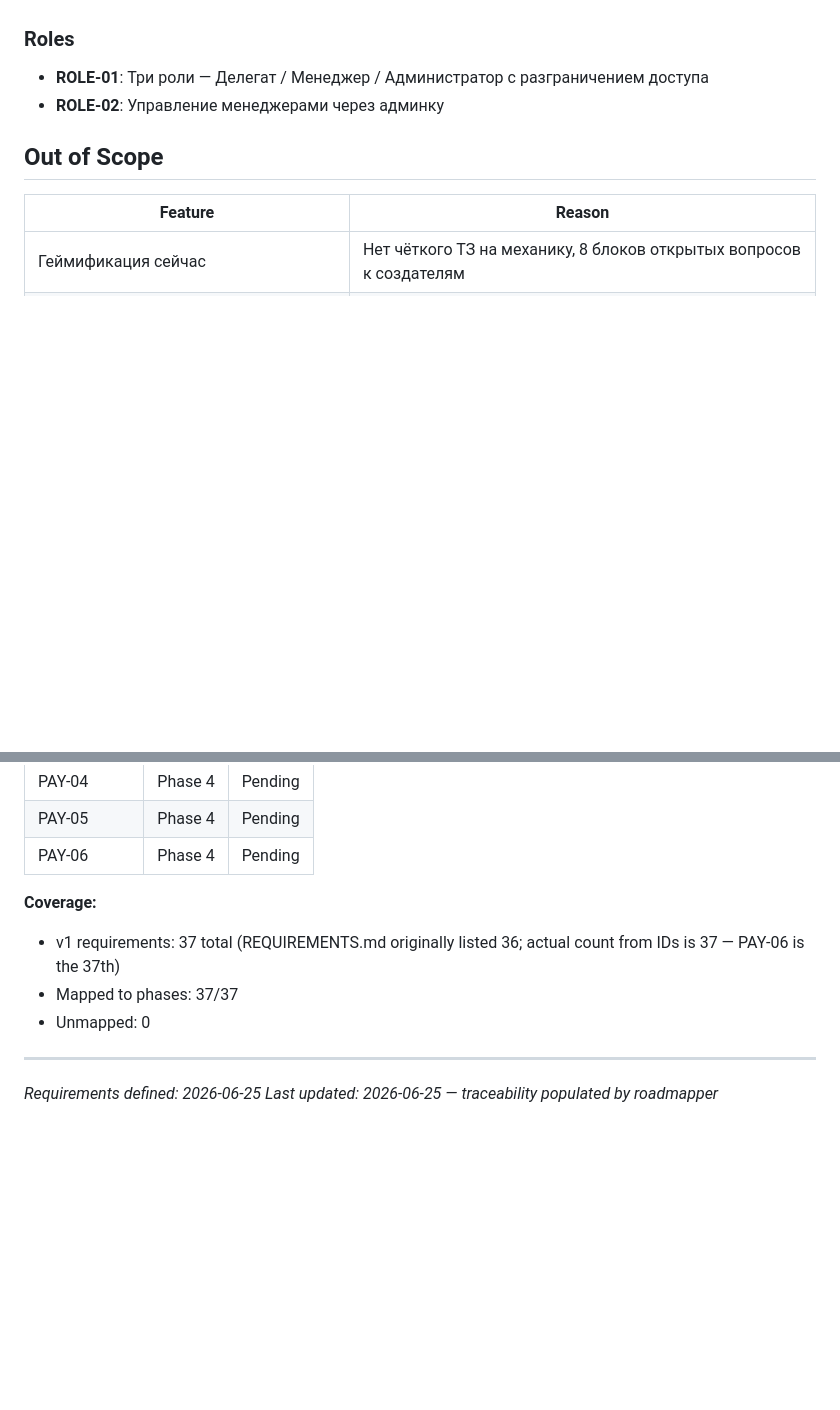
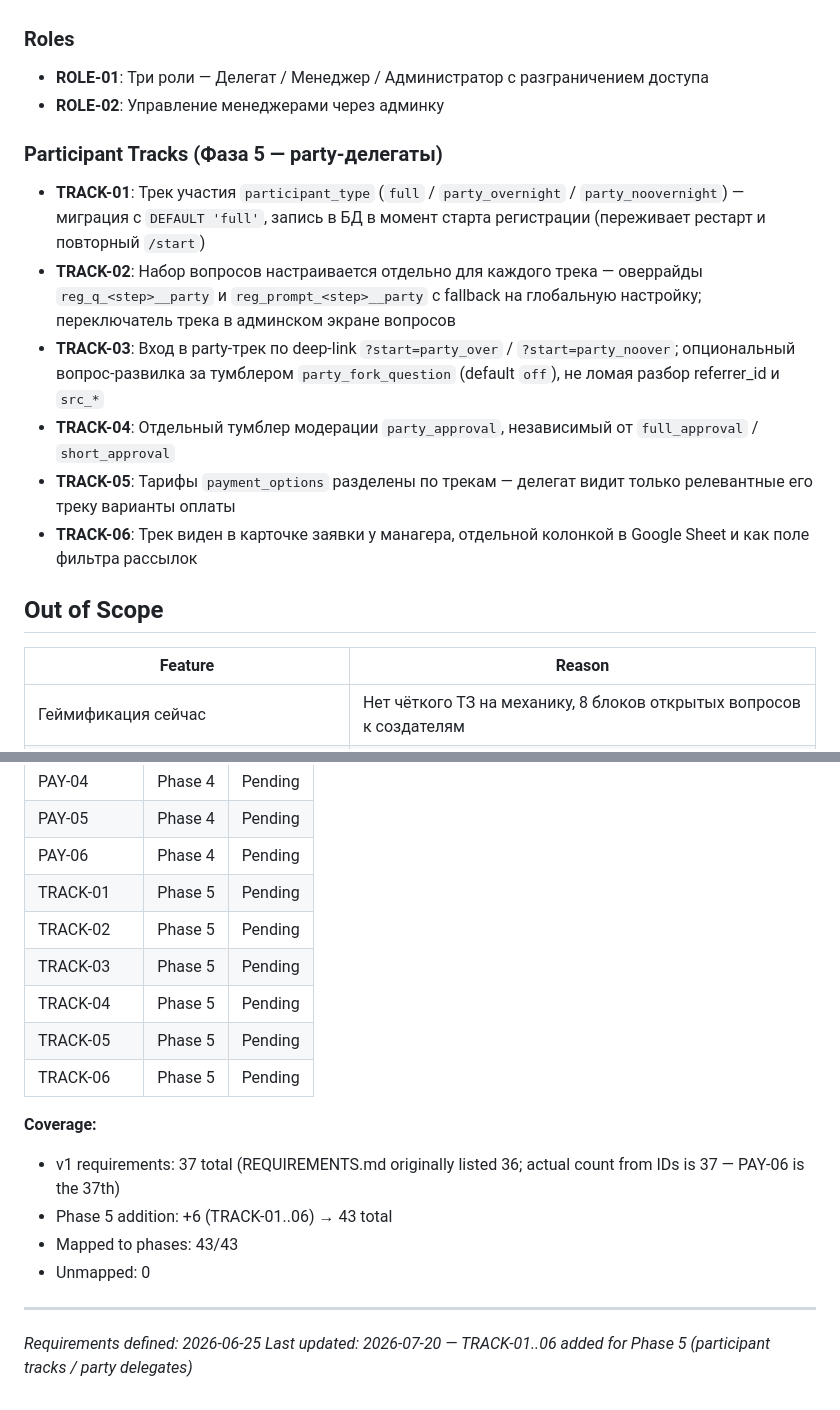
Before and after one commit to qleafye/AIESEC_event_bot, a Markdown page: .planning/REQUIREMENTS.md, 2 parts joined by grey strips. Rendered like a GitHub page; blank space fills up the shorter version.

```diff
--- a/.planning/REQUIREMENTS.md
+++ b/.planning/REQUIREMENTS.md
@@ -90,6 +90,15 @@ Scope этого milestone: Фаза 1 (quick wins) + ядро (approval flow) +
 - **ROLE-01**: Три роли — Делегат / Менеджер / Администратор с разграничением доступа
 - **ROLE-02**: Управление менеджерами через админку
 
+### Participant Tracks (Фаза 5 — party-делегаты)
+
+- **TRACK-01**: Трек участия `participant_type` (`full` / `party_overnight` / `party_noovernight`) — миграция с `DEFAULT 'full'`, запись в БД в момент старта регистрации (переживает рестарт и повторный `/start`)
+- **TRACK-02**: Набор вопросов настраивается отдельно для каждого трека — оверрайды `reg_q_<step>__party` и `reg_prompt_<step>__party` с fallback на глобальную настройку; переключатель трека в админском экране вопросов
+- **TRACK-03**: Вход в party-трек по deep-link `?start=party_over` / `?start=party_noover`; опциональный вопрос-развилка за тумблером `party_fork_question` (default `off`), не ломая разбор referrer_id и `src_*`
+- **TRACK-04**: Отдельный тумблер модерации `party_approval`, независимый от `full_approval` / `short_approval`
+- **TRACK-05**: Тарифы `payment_options` разделены по трекам — делегат видит только релевантные его треку варианты оплаты
+- **TRACK-06**: Трек виден в карточке заявки у манагера, отдельной колонкой в Google Sheet и как поле фильтра рассылок
+
 ## Out of Scope
 
 | Feature | Reason |
@@ -142,12 +151,19 @@ Scope этого milestone: Фаза 1 (quick wins) + ядро (approval flow) +
 | PAY-04 | Phase 4 | Pending |
 | PAY-05 | Phase 4 | Pending |
 | PAY-06 | Phase 4 | Pending |
+| TRACK-01 | Phase 5 | Pending |
+| TRACK-02 | Phase 5 | Pending |
+| TRACK-03 | Phase 5 | Pending |
+| TRACK-04 | Phase 5 | Pending |
+| TRACK-05 | Phase 5 | Pending |
+| TRACK-06 | Phase 5 | Pending |
 
 **Coverage:**
 - v1 requirements: 37 total (REQUIREMENTS.md originally listed 36; actual count from IDs is 37 — PAY-06 is the 37th)
-- Mapped to phases: 37/37
+- Phase 5 addition: +6 (TRACK-01..06) → 43 total
+- Mapped to phases: 43/43
 - Unmapped: 0
 
 ---
 *Requirements defined: 2026-06-25*
-*Last updated: 2026-06-25 — traceability populated by roadmapper*
+*Last updated: 2026-07-20 — TRACK-01..06 added for Phase 5 (participant tracks / party delegates)*
```
Also changed, not shown: .planning/ROADMAP.md (+21 -0 lines), .planning/STATE.md (+4 -0 lines).
